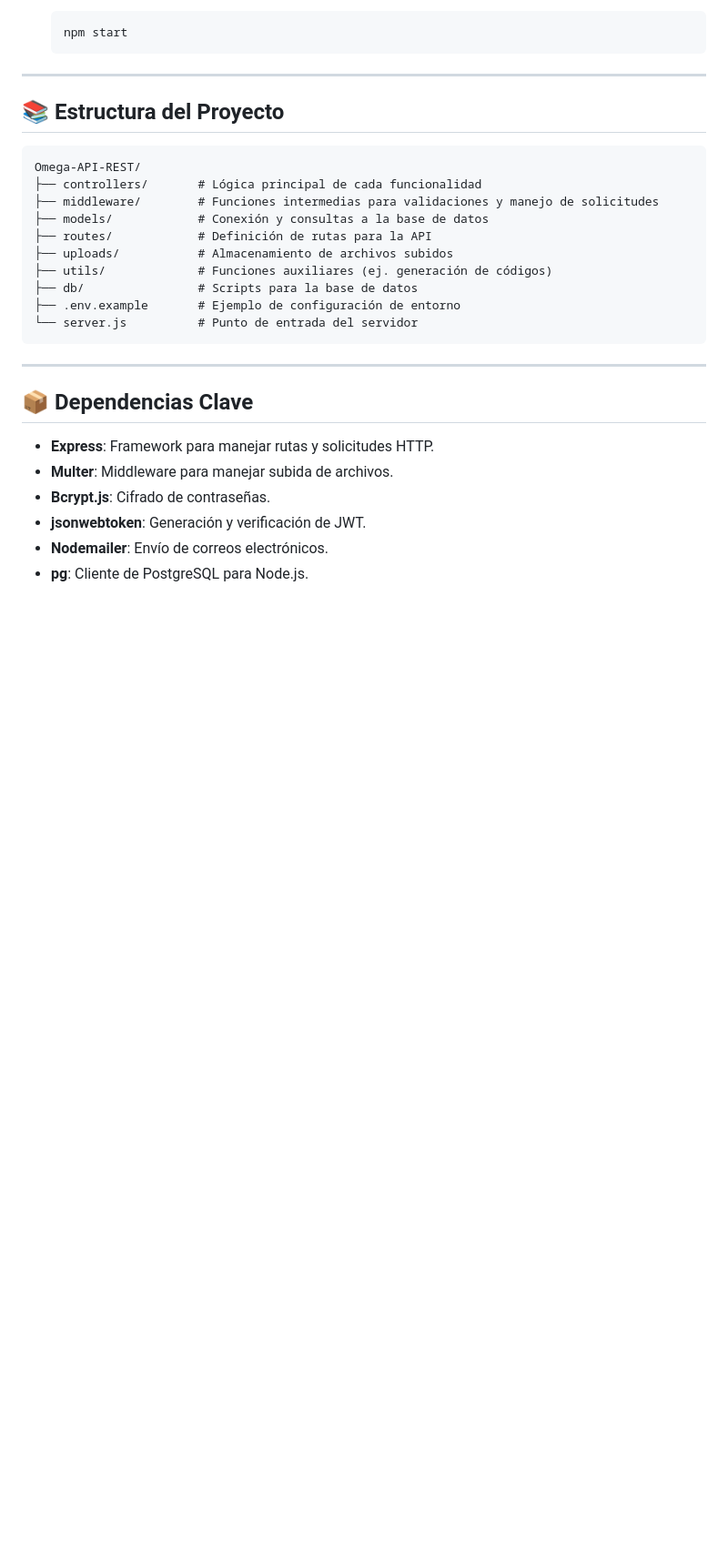
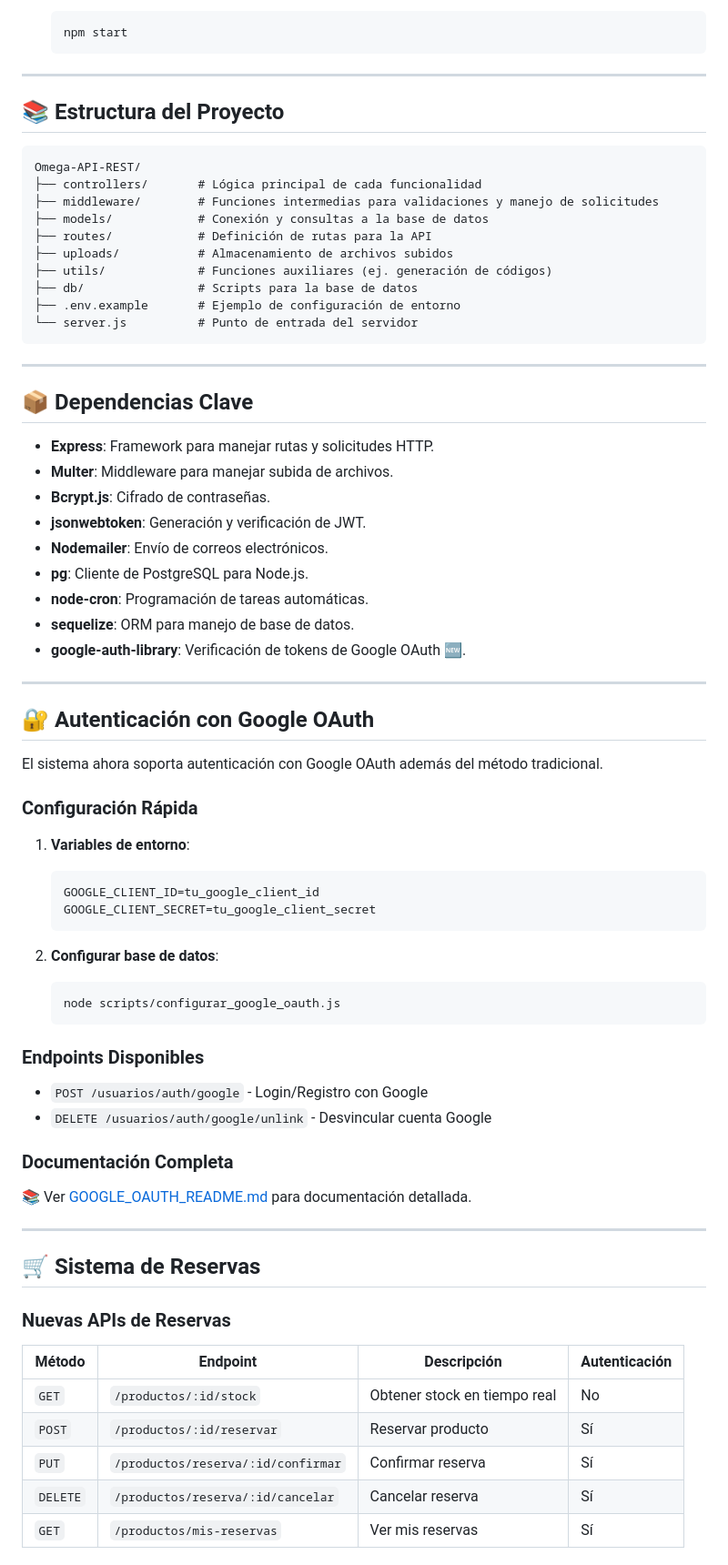
Before and after one commit to tomipoch/Omega-API-REST, a Markdown page: README.md, the part around one of its changes. Shown at 91% size. GitHub-like rendering; blank space fills up the shorter version.

Commit message:
Modificacion readme atenticacion google oauth

````diff
--- a/README.md
+++ b/README.md
@@ -95,3 +109,49 @@ Omega-API-REST/
 - **jsonwebtoken**: Generación y verificación de JWT.
 - **Nodemailer**: Envío de correos electrónicos.
 - **pg**: Cliente de PostgreSQL para Node.js.
+- **node-cron**: Programación de tareas automáticas.
+- **sequelize**: ORM para manejo de base de datos.
+- **google-auth-library**: Verificación de tokens de Google OAuth 🆕.
+
+---
+
+## 🔐 **Autenticación con Google OAuth**
+
+El sistema ahora soporta autenticación con Google OAuth además del método tradicional.
+
+### **Configuración Rápida**
+
+1. **Variables de entorno**:
+   ```bash
+   GOOGLE_CLIENT_ID=tu_google_client_id
+   GOOGLE_CLIENT_SECRET=tu_google_client_secret
+   ```
+
+2. **Configurar base de datos**:
+   ```bash
+   node scripts/configurar_google_oauth.js
+   ```
+
+### **Endpoints Disponibles**
+
+- `POST /usuarios/auth/google` - Login/Registro con Google
+- `DELETE /usuarios/auth/google/unlink` - Desvincular cuenta Google
+
+### **Documentación Completa**
+
+📚 Ver [GOOGLE_OAUTH_README.md](./GOOGLE_OAUTH_README.md) para documentación detallada.
+
+---
+
+## 🛒 **Sistema de Reservas**
+
+### **Nuevas APIs de Reservas**
+
+| Método | Endpoint | Descripción | Autenticación |
+|--------|----------|-------------|---------------|
+| `GET` | `/productos/:id/stock` | Obtener stock en tiempo real | No |
+| `POST` | `/productos/:id/reservar` | Reservar producto | Sí |
+| `PUT` | `/productos/reserva/:id/confirmar` | Confirmar reserva | Sí |
+| `DELETE` | `/productos/reserva/:id/cancelar` | Cancelar reserva | Sí |
+| `GET` | `/productos/mis-reservas` | Ver mis reservas | Sí |
+
````
Also changed, not shown: other parts of README.md (+74 -3 lines).
